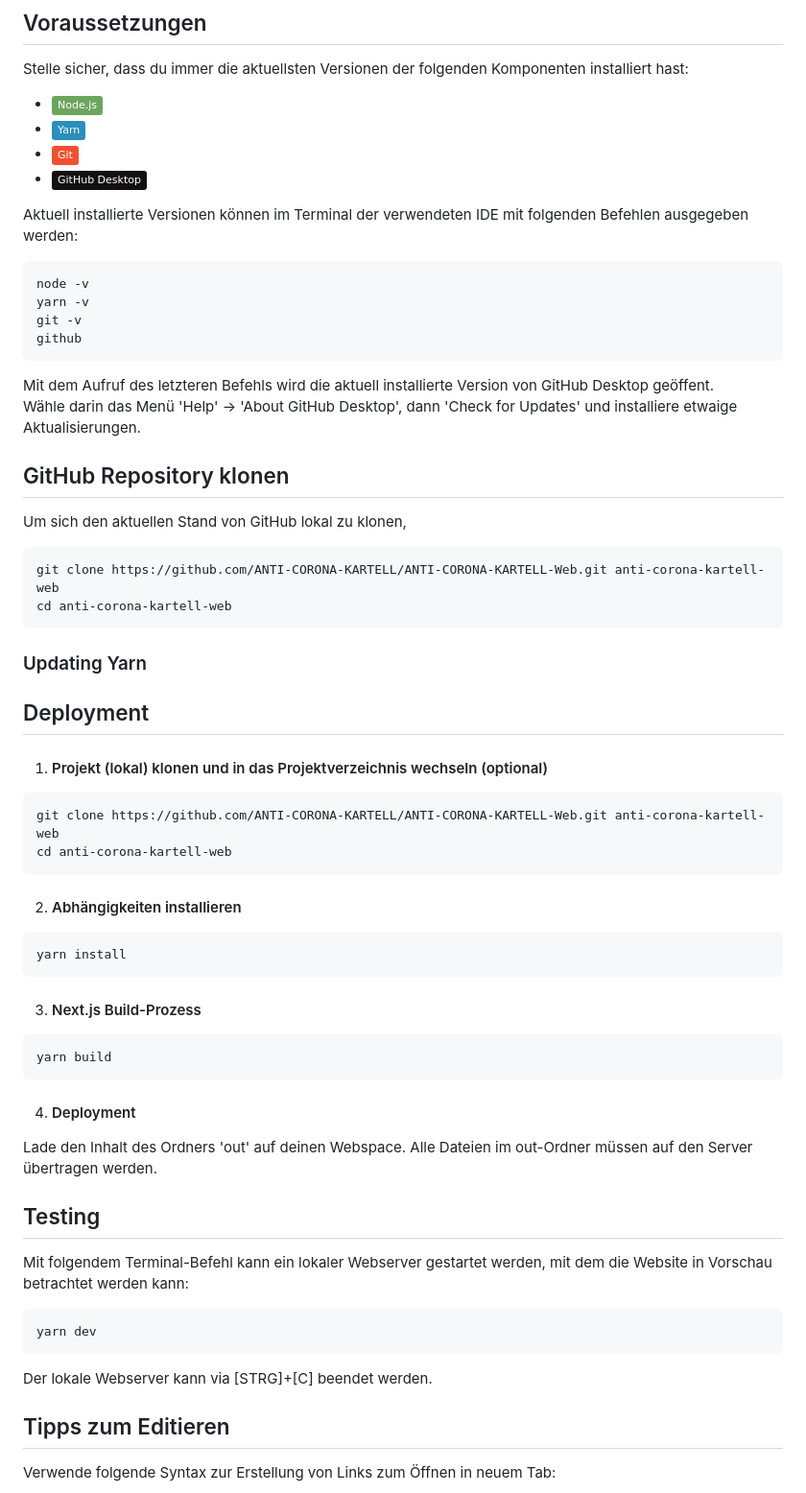
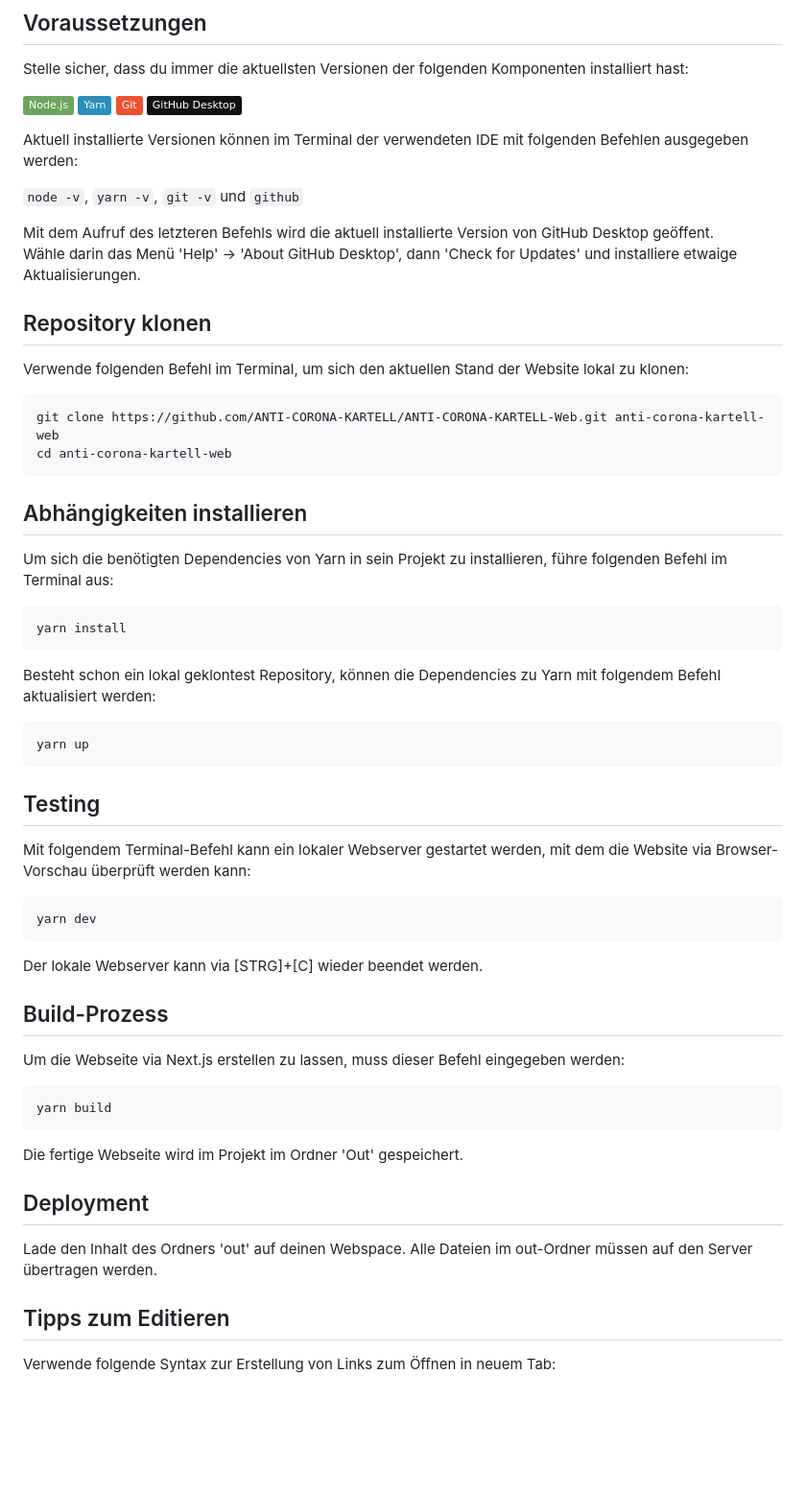
Before and after one commit to GAMINGGILDE/GAMING-GILDE-Web, a Markdown page: README.md, the part around the change. Shown at 96% size. Drawn GitHub-style; badges without logos; blank space fills up the shorter version.

````diff
--- a/README.md
+++ b/README.md
@@ -17,71 +17,62 @@ Dieses Dokument beschreibt in Kürze die notwendigen Schritte, um die Website zu
 
 Stelle sicher, dass du immer die aktuellsten Versionen der folgenden Komponenten installiert hast:
 
-* [![Node.js](https://img.shields.io/badge/Node.js-6DA55F?logo=node.js&logoColor=white)](https://nodejs.org/en/download/current)
-* [![Yarn](https://img.shields.io/badge/Yarn-2C8EBB?logo=yarn&logoColor=fff)](https://classic.yarnpkg.com/en/docs/install#windows-stable)
-* [![Git](https://img.shields.io/badge/Git-F05032?logo=git&logoColor=fff)](https://gitforwindows.org)
-* [![GitHub](https://img.shields.io/badge/GitHub%20Desktop-%23121011.svg?logo=github&logoColor=white)](https://desktop.github.com/download)
+[![Node.js](https://img.shields.io/badge/Node.js-6DA55F?logo=node.js&logoColor=white)](https://nodejs.org/en/download/current)  [![Yarn](https://img.shields.io/badge/Yarn-2C8EBB?logo=yarn&logoColor=fff)](https://classic.yarnpkg.com/en/docs/install#windows-stable)  [![Git](https://img.shields.io/badge/Git-F05032?logo=git&logoColor=fff)](https://gitforwindows.org)  [![GitHub](https://img.shields.io/badge/GitHub%20Desktop-%23121011.svg?logo=github&logoColor=white)](https://desktop.github.com/download)
 
 Aktuell installierte Versionen können im Terminal der verwendeten IDE mit folgenden Befehlen ausgegeben werden:
 
-```bash
-node -v
-yarn -v
-git -v
-github
-```
+```node -v```, ```yarn -v```, ```git -v``` und ```github```
+
 Mit dem Aufruf des letzteren Befehls wird die aktuell installierte Version von GitHub Desktop geöffent.<br>
 Wähle darin das Menü 'Help' -> 'About GitHub Desktop', dann 'Check for Updates' und installiere etwaige Aktualisierungen.
 
-## GitHub Repository klonen
+## Repository klonen
 
-Um sich den aktuellen Stand von GitHub lokal zu klonen,
+Verwende folgenden Befehl im Terminal, um sich den aktuellen Stand der Website lokal zu klonen:
 
 ```bash
 git clone https://github.com/ANTI-CORONA-KARTELL/ANTI-CORONA-KARTELL-Web.git anti-corona-kartell-web
 cd anti-corona-kartell-web
 ```
 
-### Updating Yarn
+## Abhängigkeiten installieren
 
-
-
-## Deployment
-
-1. #### Projekt (lokal) klonen und in das Projektverzeichnis wechseln (optional)
-
-```bash
-git clone https://github.com/ANTI-CORONA-KARTELL/ANTI-CORONA-KARTELL-Web.git anti-corona-kartell-web
-cd anti-corona-kartell-web
-```
-
-2. #### Abhängigkeiten installieren
+Um sich die benötigten Dependencies von Yarn in sein Projekt zu installieren, führe folgenden Befehl im Terminal aus:
 
 ```bash
 yarn install
 ```
 
-3. #### Next.js Build-Prozess
+Besteht schon ein lokal geklontest Repository, können die Dependencies zu Yarn mit folgendem Befehl aktualisiert werden:
+
+```bash
+yarn up
+```
+
+## Testing
+
+Mit folgendem Terminal-Befehl kann ein lokaler Webserver gestartet werden, mit dem die Website via Browser-Vorschau überprüft werden kann:
+
+```bash
+yarn dev
+```
+
+Der lokale Webserver kann via [STRG]+[C] wieder beendet werden.
+
+## Build-Prozess
+
+Um die Webseite via Next.js erstellen zu lassen, muss dieser Befehl eingegeben werden:
 
 ```bash
 yarn build
 ```
 
-4. #### Deployment
+Die fertige Webseite wird im Projekt im Ordner 'Out' gespeichert.
+
+## Deployment
 
 Lade den Inhalt des Ordners 'out' auf deinen Webspace. Alle Dateien im out-Ordner müssen auf den Server übertragen
 werden.
-
-## Testing
-
-Mit folgendem Terminal-Befehl kann ein lokaler Webserver gestartet werden, mit dem die Website in Vorschau betrachtet
-werden kann:
-
-```bash
-yarn dev
-```
-
-Der lokale Webserver kann via [STRG]+[C] beendet werden.
 
 ## Tipps zum Editieren
 
````
